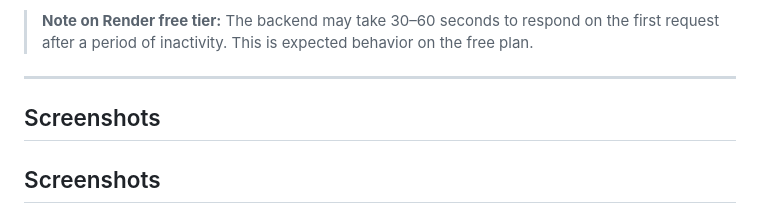
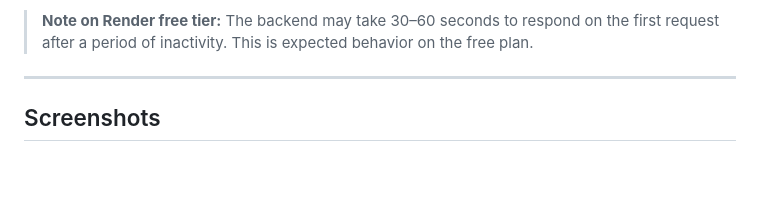
Before and after one commit to ModiNiharika/e-waste-pickup-platform, a Markdown page: README.md, the part around the change. Rendered like a GitHub page; blank space fills up the shorter version.

Commit message:
Fix README screenshot rendering

```diff
--- a/README.md
+++ b/README.md
@@ -35,8 +35,6 @@ Built as a solo full-stack project to demonstrate end-to-end product development
 > **Note on Render free tier:** The backend may take 30–60 seconds to respond on the first request after a period of inactivity. This is expected behavior on the free plan.
 
 ---
-
-## Screenshots
 
 ## Screenshots
 
```
